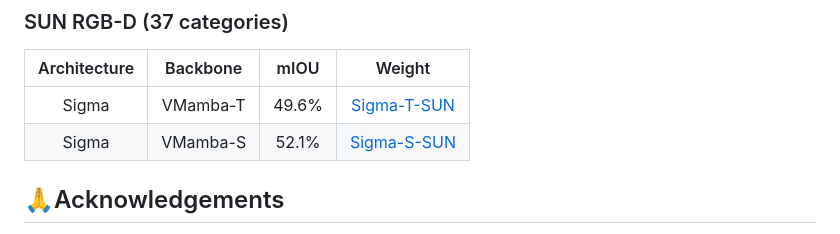
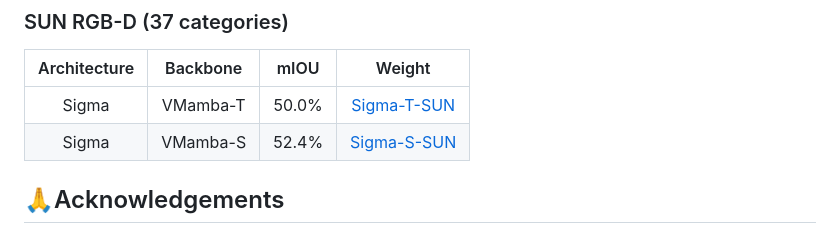
Before and after one commit to zifuwan/Sigma, a Markdown page: README.md, the part around one of its changes. GitHub-like rendering.

Commit message:
update codes

```diff
--- a/README.md
+++ b/README.md
@@ -161,8 +161,8 @@ We provide our trained weights on the four datasets:
 ### SUN RGB-D (37 categories)
 | Architecture | Backbone | mIOU | Weight |
 |:---:|:---:|:---:|:---:|
-| Sigma | VMamba-T | 49.6% | [Sigma-T-SUN](https://drive.google.com/file/d/16mHj7AiEjkIWm77wBHO0dn7DQbGMljTM/view?usp=drive_link) |
-| Sigma | VMamba-S | 52.1% | [Sigma-S-SUN](https://drive.google.com/file/d/1PC8_Oj-m4yf-k6BQ4gBlGUdyOnG3xTsP/view?usp=drive_link) |
+| Sigma | VMamba-T | 50.0% | [Sigma-T-SUN](https://drive.google.com/file/d/16mHj7AiEjkIWm77wBHO0dn7DQbGMljTM/view?usp=drive_link) |
+| Sigma | VMamba-S | 52.4% | [Sigma-S-SUN](https://drive.google.com/file/d/1PC8_Oj-m4yf-k6BQ4gBlGUdyOnG3xTsP/view?usp=drive_link) |
 
 ## 🙏Acknowledgements
 
```
Also changed, not shown: other parts of README.md (+1 -1 lines).
